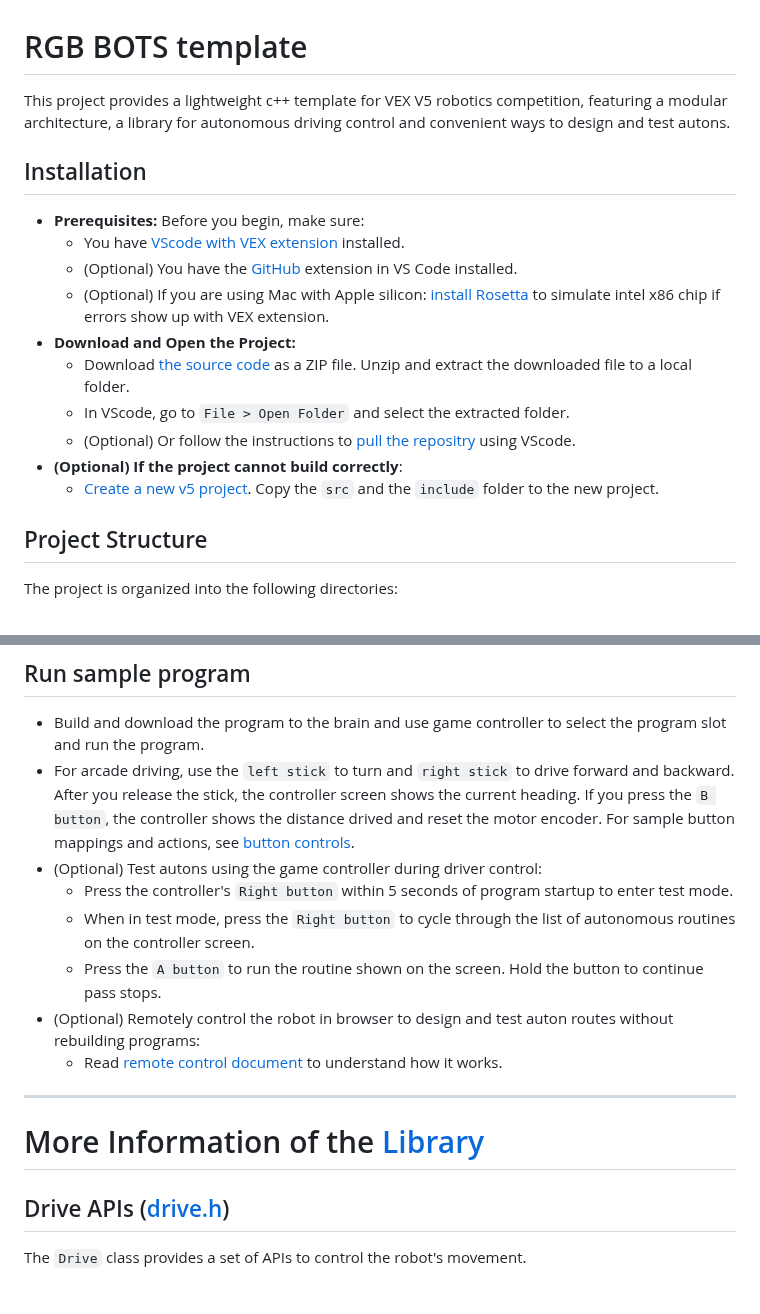
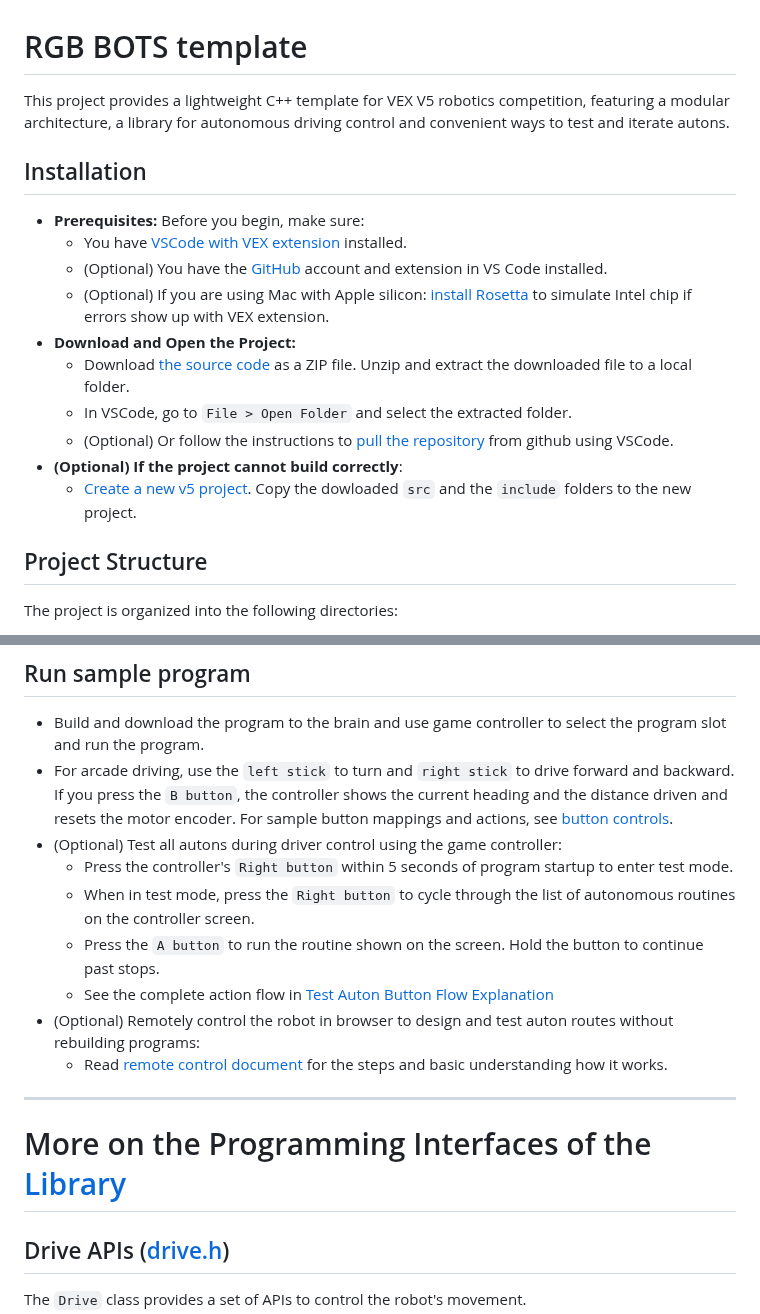
Before and after one commit to jun-xiao-mainlinestem/2026base, a Markdown page: readme.md, 2 parts joined by grey strips. Drawn GitHub-style; blank space fills up the shorter version.

```diff
--- a/readme.md
+++ b/readme.md
@@ -1,18 +1,18 @@
 # RGB BOTS template
 
-This project provides a lightweight c++ template for VEX V5 robotics competition, featuring a modular architecture, a library for autonomous driving control and convenient ways to design and test autons.
+This project provides a lightweight C++ template for VEX V5 robotics competition, featuring a modular architecture, a library for autonomous driving control and convenient ways to test and iterate autons.
 
 ## Installation
 *   **Prerequisites:** Before you begin, make sure:
-    - You have [VScode with VEX extension](https://kb.vex.com/hc/en-us/categories/360002333191-V5?sc=vs-code-extension) installed.
-    - (Optional) You have the [GitHub](https://github.com/) extension in VS Code installed.
-    - (Optional) If you are using Mac with Apple silicon: [install Rosetta](https://support.apple.com/en-us/102527) to simulate intel x86 chip if errors show up with VEX extension.
+    - You have [VSCode with VEX extension](https://kb.vex.com/hc/en-us/categories/360002333191-V5?sc=vs-code-extension) installed.
+    - (Optional) You have the [GitHub](https://github.com/) account and extension in VS Code installed.
+    - (Optional) If you are using Mac with Apple silicon: [install Rosetta](https://support.apple.com/en-us/102527) to simulate Intel chip if errors show up with VEX extension.
 *   **Download and Open the Project:**
     *   Download [the source code](https://github.com/ericjiangxiao/2026-base/archive/refs/heads/main.zip) as a ZIP file. Unzip and extract the downloaded file to a local folder.
-    *   In VScode, go to `File > Open Folder` and select the extracted folder.
-    *  (Optional) Or follow the instructions to [pull the repositry](doc/how_to_clone_and_pull_with_vscode.md) using VScode.
+    *   In VSCode, go to `File > Open Folder` and select the extracted folder.
+    *  (Optional) Or follow the instructions to [pull the repository](doc/how_to_clone_and_pull_with_vscode.md) from github using VSCode.
 *   **(Optional) If the project cannot build correctly**:
-    *   [Create a new v5 project](https://kb.vex.com/hc/en-us/articles/20146074601748-Creating-VS-Code-Projects-for-V5#:~:text=Select%20the%20'New%20Project'%20button,and%20select%20the%20corresponding%20icon.). Copy the `src` and the `include` folder to the new project.
+    *   [Create a new v5 project](https://kb.vex.com/hc/en-us/articles/20146074601748-Creating-VS-Code-Projects-for-V5#:~:text=Select%20the%20'New%20Project'%20button,and%20select%20the%20corresponding%20icon.). Copy the dowloaded `src` and the `include` folders to the new project.
 
 ## Project Structure
 
@@ -60,16 +62,17 @@ The project is organized into the following directories:
 
 ## Run sample program
 - Build and download the program to the brain and use game controller to select the program slot and run the program.
-- For arcade driving, use the `left stick` to turn and `right stick` to drive forward and backward. After you release the stick, the controller screen shows the current heading. If you press the `B button`, the controller shows the distance drived and reset the motor encoder. For sample button mappings and actions, see [button controls](doc/button_control.md).
-- (Optional) Test autons using the game controller during driver control:
+- For arcade driving, use the `left stick` to turn and `right stick` to drive forward and backward. If you press the `B button`, the controller shows the current heading and the distance driven and resets the motor encoder. For sample button mappings and actions, see [button controls](doc/button_control.md).
+- (Optional) Test all autons during driver control using the game controller:
     - Press the controller's `Right button` within 5 seconds of program startup to enter test mode.
     - When in test mode, press the `Right button` to cycle through the list of autonomous routines on the controller screen.
-    - Press the `A button` to run the routine shown on the screen. Hold the button to continue pass stops.
+    - Press the `A button` to run the routine shown on the screen. Hold the button to continue past stops.
+    - See the complete action flow in [Test Auton Button Flow Explanation](doc/test_auton_buttons.md)
 - (Optional) Remotely control the robot in browser to design and test auton routes without rebuilding programs:
-    - Read [remote control document](/voice-control-robot/README.md) to understand how it works.
+    - Read [remote control document](/voice-control-robot/README.md) for the steps and basic understanding how it works.
 &nbsp;
 ---
-# More Information of the [Library](src/rgb-template/)
+# More on the Programming Interfaces of the [Library](src/rgb-template/)
 ## Drive APIs ([drive.h](include/rgb-template/drive.h))
 
 The `Drive` class provides a set of APIs to control the robot's movement.
```
Also changed, not shown: other parts of readme.md (+4 -2 lines), doc/configuration_guide.md (added, +243 -0 lines), doc/test_auton_buttons.md (added, +181 -0 lines).
